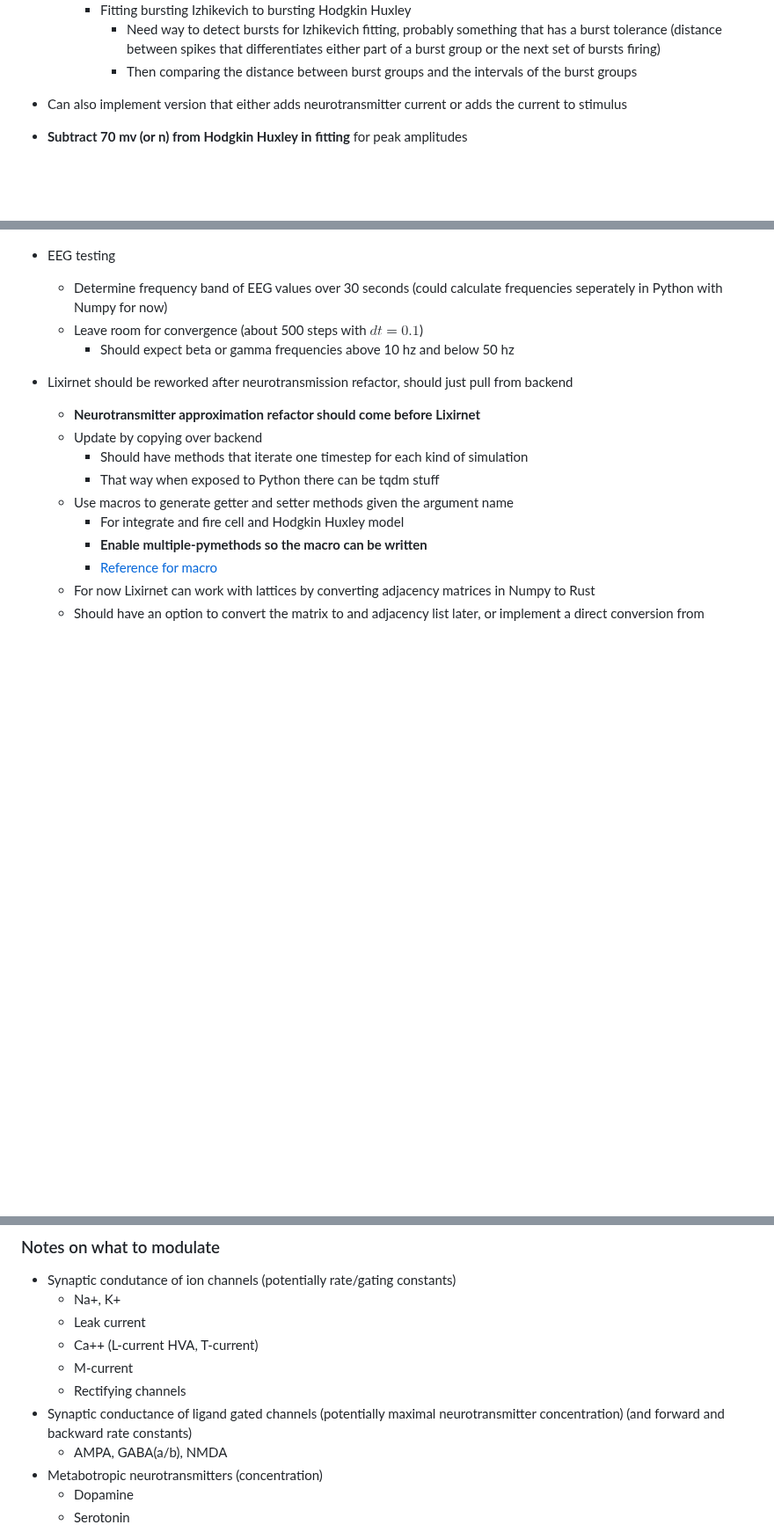
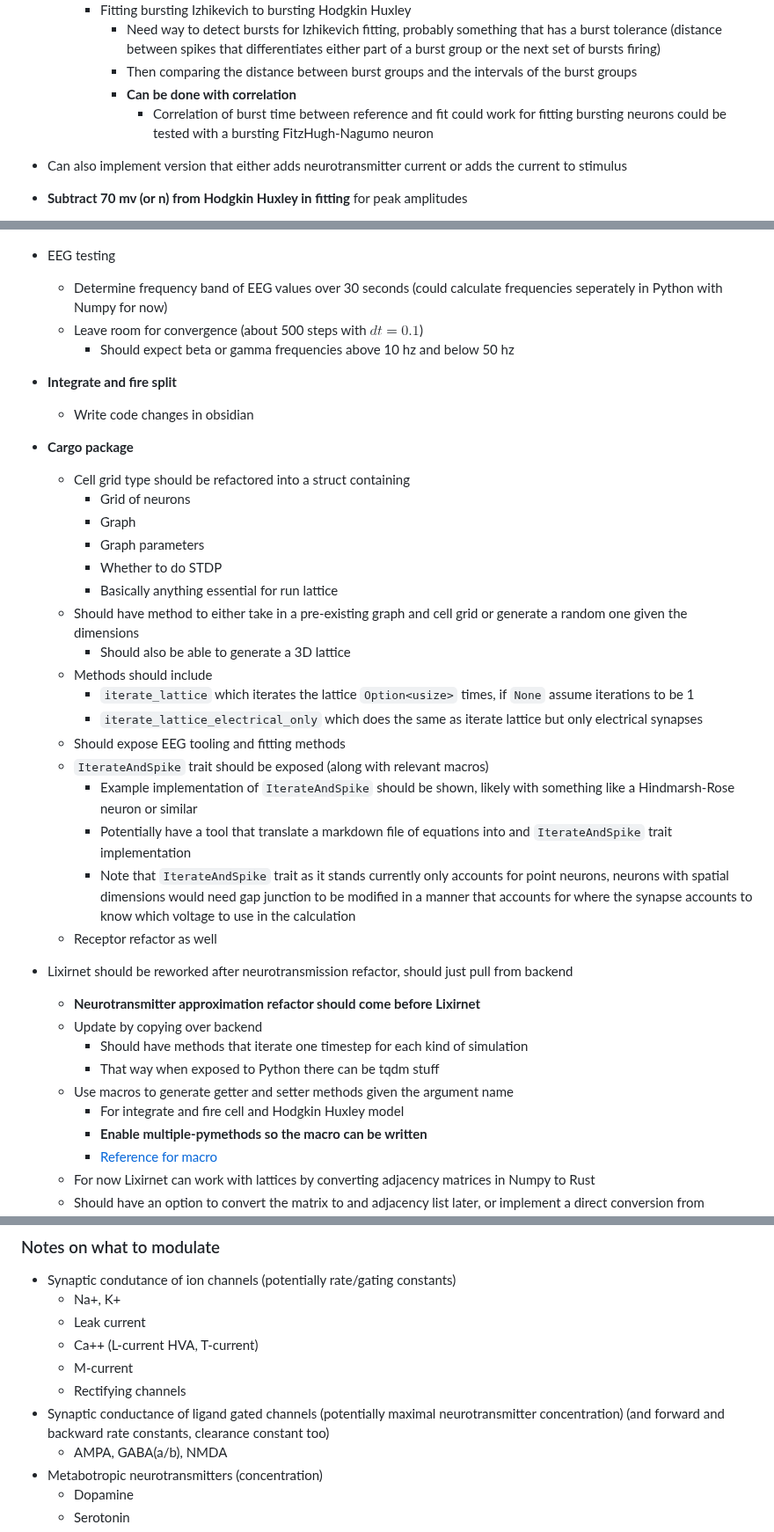
Before and after one commit to NikhilMukraj/spiking-neural-networks, a Markdown page: README.md, 3 parts joined by grey strips. Shown at 88% size. Drawn GitHub-style; blank space fills up the shorter version.

```diff
--- a/README.md
+++ b/README.md
@@ -27,6 +27,8 @@ EEG processing with fourier transforms, and power spectral density calculations
     - Fitting bursting Izhikevich to bursting Hodgkin Huxley
       - Need way to detect bursts for Izhikevich fitting, probably something that has a burst tolerance (distance between spikes that differentiates either part of a burst group or the next set of bursts firing)
       - Then comparing the distance between burst groups and the intervals of the burst groups
+      - **Can be done with correlation**
+        - Correlation of burst time between reference and fit could work for fitting bursting neurons could be tested with a bursting FitzHugh-Nagumo neuron
 - Can also implement version that either adds neurotransmitter current or adds the current to stimulus
 
 - **Subtract 70 mv (or n) from Hodgkin Huxley in fitting** for peak amplitudes
@@ -136,6 +138,28 @@ EEG processing with fourier transforms, and power spectral density calculations
   - Leave room for convergence (about 500 steps with $dt=0.1$)
     - Should expect beta or gamma frequencies above 10 hz and below 50 hz
 
+- **Integrate and fire split**
+  - Write code changes in obsidian
+
+- **Cargo package**
+  - Cell grid type should be refactored into a struct containing
+    - Grid of neurons
+    - Graph
+    - Graph parameters
+    - Whether to do STDP
+    - Basically anything essential for run lattice
+  - Should have method to either take in a pre-existing graph and cell grid or generate a random one given the dimensions
+    - Should also be able to generate a 3D lattice
+  - Methods should include
+    - `iterate_lattice` which iterates the lattice `Option<usize>` times, if `None` assume iterations to be 1
+    - `iterate_lattice_electrical_only` which does the same as iterate lattice but only electrical synapses
+  - Should expose EEG tooling and fitting methods
+  - `IterateAndSpike` trait should be exposed (along with relevant macros)
+    - Example implementation of `IterateAndSpike` should be shown, likely with something like a Hindmarsh-Rose neuron or similar
+    - Potentially have a tool that translate a markdown file of equations into and `IterateAndSpike` trait implementation
+    - Note that `IterateAndSpike` trait as it stands currently only accounts for point neurons, neurons with spatial dimensions would need gap junction to be modified in a manner that accounts for where the synapse accounts to know which voltage to use in the calculation
+  - Receptor refactor as well
+
 - Lixirnet should be reworked after neurotransmission refactor, should just pull from backend
   - **Neurotransmitter approximation refactor should come before Lixirnet**
   - Update by copying over backend
@@ -227,7 +253,7 @@ EEG processing with fourier transforms, and power spectral density calculations
   - Ca++ (L-current HVA, T-current)
   - M-current
   - Rectifying channels
-- Synaptic conductance of ligand gated channels (potentially maximal neurotransmitter concentration) (and forward and backward rate constants)
+- Synaptic conductance of ligand gated channels (potentially maximal neurotransmitter concentration) (and forward and backward rate constants, clearance constant too)
   - AMPA, GABA(a/b), NMDA
 - Metabotropic neurotransmitters (concentration)
   - Dopamine
```
Also changed, not shown: other parts of README.md (+2 -0 lines).
